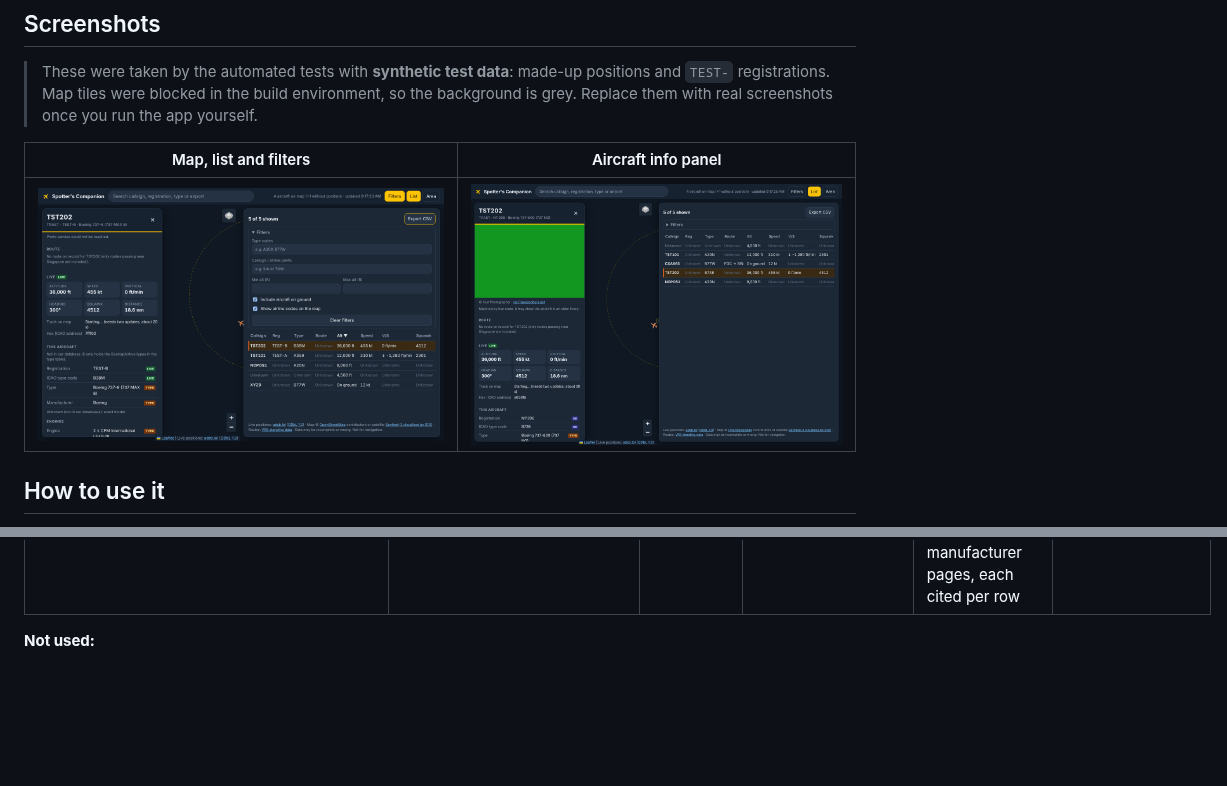
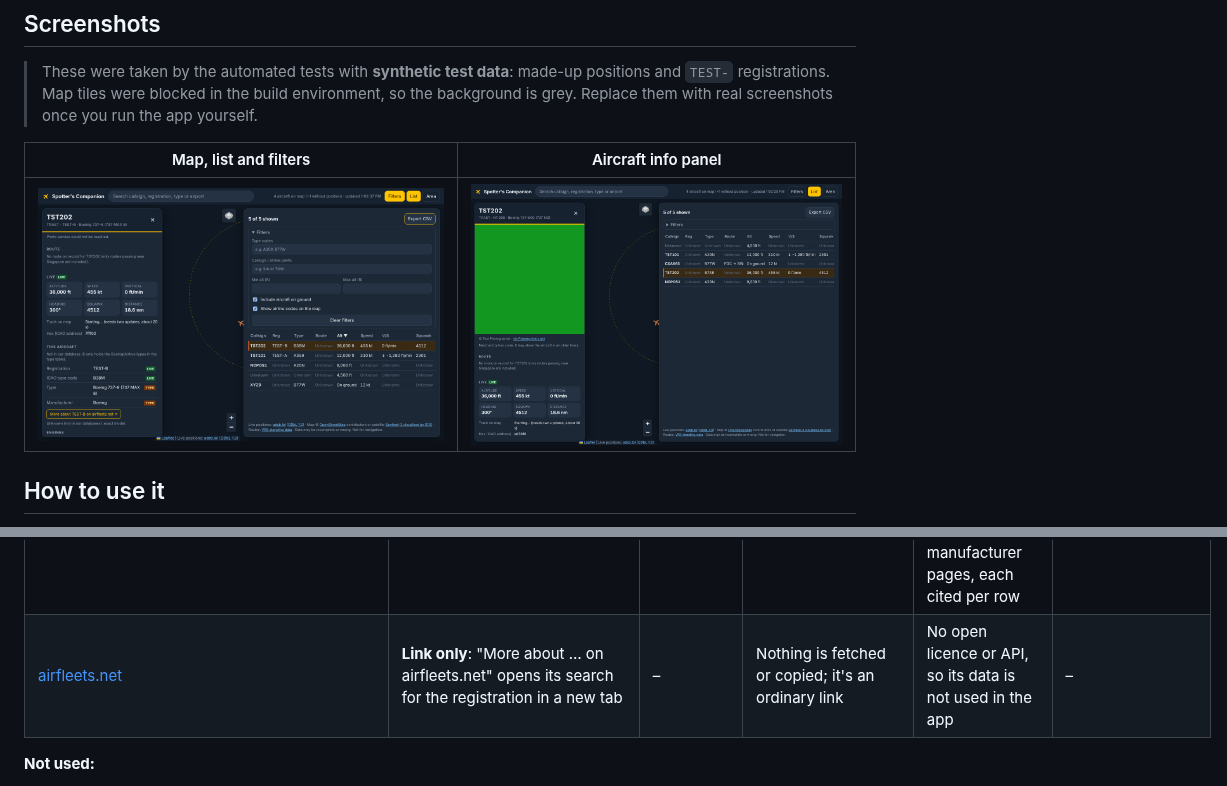
Before and after one commit to Themagicianleo/spotter-companion, a Markdown page: README.md, 2 parts joined by grey strips. Drawn GitHub-style; pictures changed too: docs/screenshots/info-panel-synthetic.png, docs/screenshots/synthetic-test-data.png; blank space fills up the shorter version.

```diff
--- a/README.md
+++ b/README.md
@@ -164,6 +164,7 @@ before you publish.**
 | [Virtual Radar Server standing data](https://github.com/vradarserver/standing-data) (routes + airports; also used by adsb.lol) | Flight routes: callsign → origin, stops, destination | No | Static file (`data/routes.json`, rebuilt monthly) | [CC0 1.0](https://creativecommons.org/publicdomain/zero/1.0/): no restrictions | "ROUTE" tag in the panel (credited even though CC0 doesn't require it) |
 | [Virtual Radar Server standing data](https://github.com/vradarserver/standing-data), airlines file | Airline name and IATA code from the callsign (`data/airlines.json`) | No | Static file (rebuilt monthly) | [CC0 1.0](https://creativecommons.org/publicdomain/zero/1.0/) | Credited with the routes |
 | `data/aircraft_types.json` (my own table) | Model names, engine options | – | – | Built from EASA/FAA type certificate data sheets, regulator notices and manufacturer pages, each cited per row | Sources listed in the panel |
+| [airfleets.net](https://www.airfleets.net) | **Link only**: "More about … on airfleets.net" opens its search for the registration in a new tab | – | Nothing is fetched or copied; it's an ordinary link | No open licence or API, so its data is not used in the app | – |
 
 **Not used:**
 - **OpenSky Network** for live data. Its terms require a written agreement for "operational" use
```
Also changed, not shown: 4 other files.
